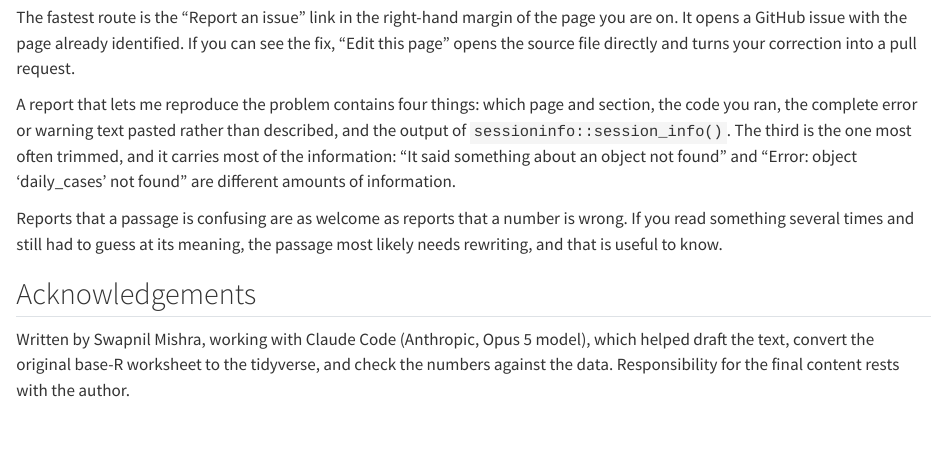
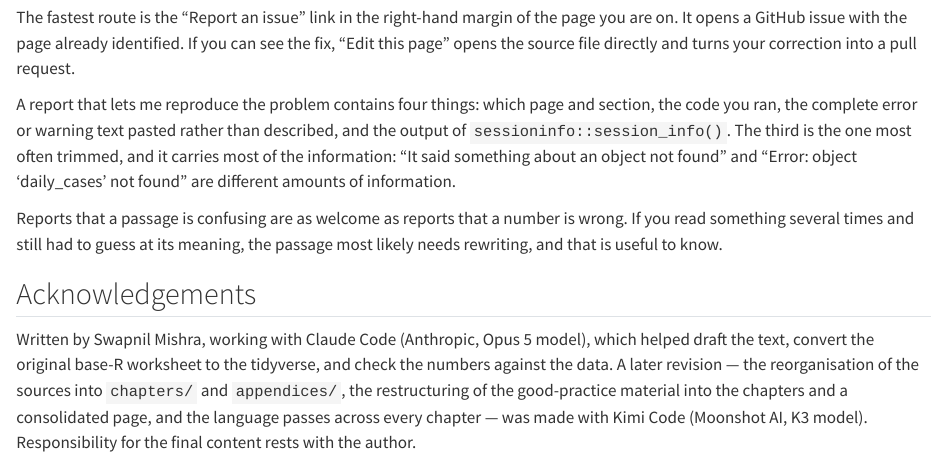
Before and after one commit to CERM-NUS/r-intro, a Quarto document (appendices/colophon.qmd): the page in a window 1100 px wide, from 2390 px down. Rendered offline with R 4.5, knitr and Pandoc in place of Quarto, with nearby package versions; some code elsewhere in the file could not run offline.

Commit message:
Acknowledge Kimi Code (K3) for the 2026 revision
The acknowledgement credited Claude Code for the original drafting but
said nothing about the later revision: the repository reorganisation, the
good-practice restructuring, and the language passes, all made with Kimi
Code. Colophon and README now record both.

```diff
--- a/appendices/colophon.qmd
+++ b/appendices/colophon.qmd
@@ -83,4 +83,4 @@
 
 ## Acknowledgements
 
-Written by Swapnil Mishra, working with Claude Code (Anthropic, Opus 5 model), which helped draft the text, convert the original base-R worksheet to the tidyverse, and check the numbers against the data. Responsibility for the final content rests with the author.
+Written by Swapnil Mishra, working with Claude Code (Anthropic, Opus 5 model), which helped draft the text, convert the original base-R worksheet to the tidyverse, and check the numbers against the data. A later revision — the reorganisation of the sources into `chapters/` and `appendices/`, the restructuring of the good-practice material into the chapters and a consolidated page, and the language passes across every chapter — was made with Kimi Code (Moonshot AI, K3 model). Responsibility for the final content rests with the author.
```
Also changed, not shown: README.md, 1 other file.
